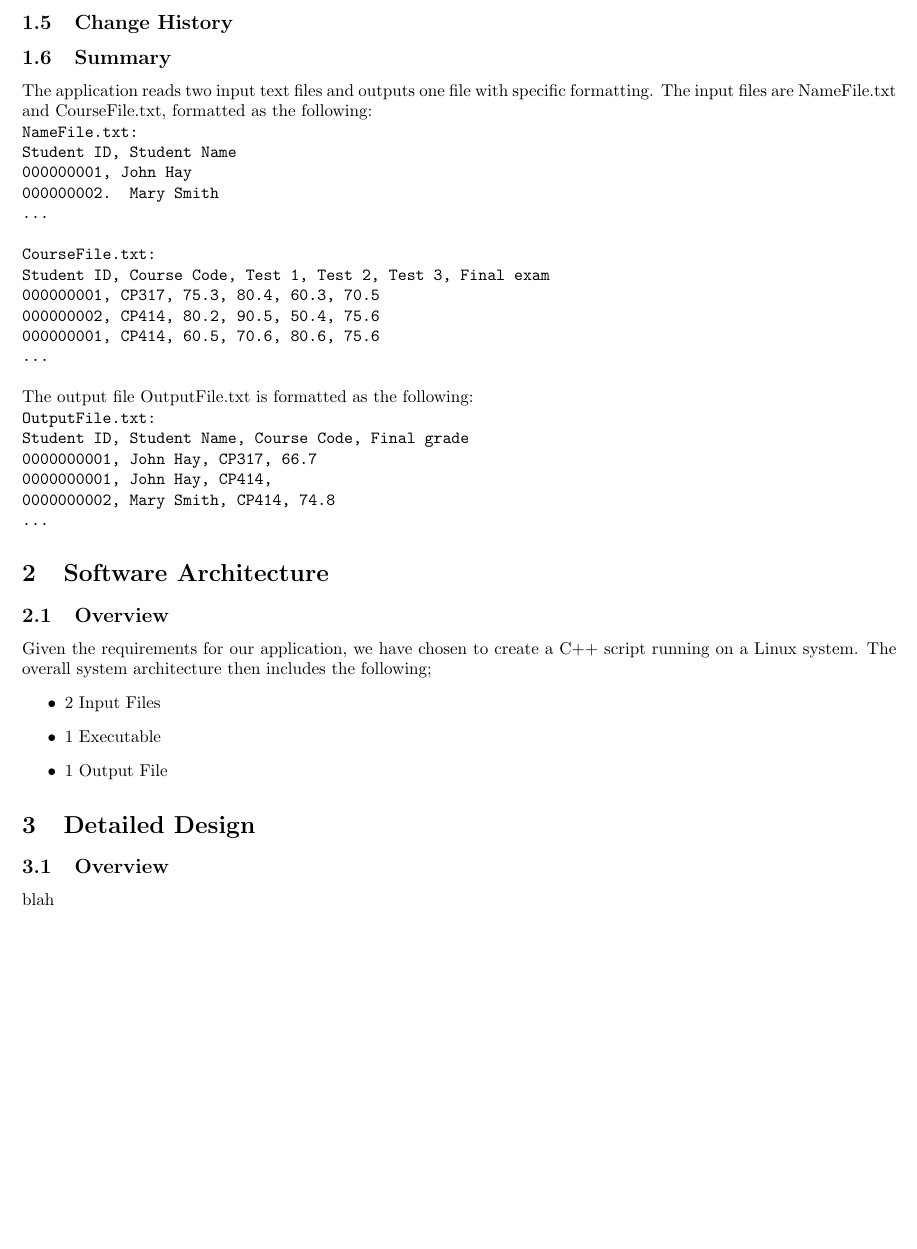
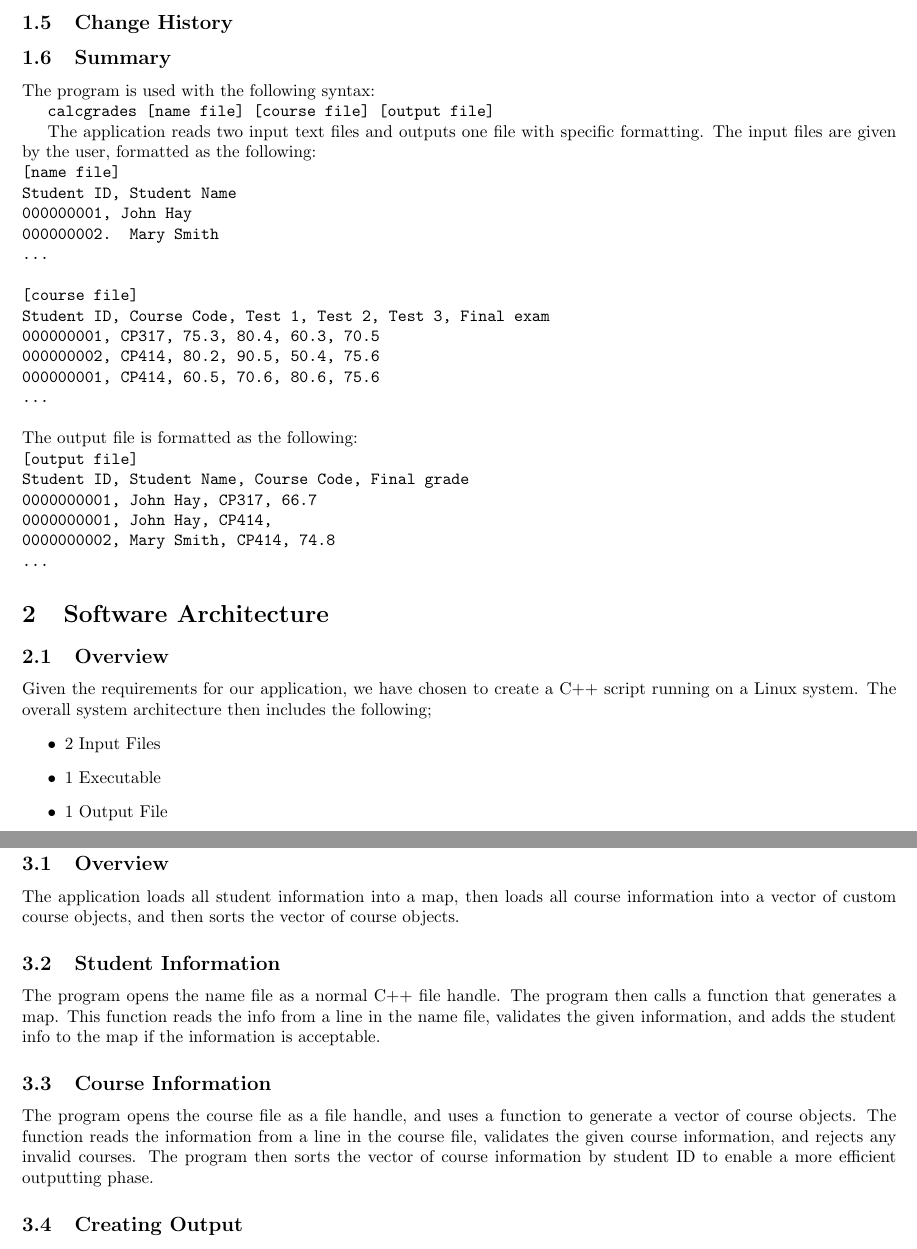
Before and after one commit to CherryxD/cp317-group, a LaTeX document (sdd/system_design_document.tex): part of page 3 of 3 before the commit and two parts of pages 3 and 4 of 4 after it, the two joined at a grey line, cut so that both start at the same text, the shorter picture padded with empty space. Compiled offline with pdfLaTeX.

Commit message:
Updated SDD and changed program name

```diff
--- a/sdd/system_design_document.tex
+++ b/sdd/system_design_document.tex
@@ -24,10 +24,14 @@
 Trenton MacNinch, Michael Lin, and Ying Gao
 \subsection{Change History}
 \subsection{Summary}
+The program is used with the following syntax:
+
+\texttt{calcgrades [name file] [course file] [output file]}
+
 The application reads two input text files and outputs one file with specific formatting.
-The input files are NameFile.txt and CourseFile.txt, formatted as the following:
+The input files are given by the user, formatted as the following:
 \texttt{ \newline
-  NameFile.txt: \newline
+  [name file] \newline
   Student ID, Student Name \newline
   000000001, John Hay \newline
   000000002. Mary Smith \newline
@@ -35,7 +39,7 @@ The input files are NameFile.txt and CourseFile.txt, formatted as the following:
 }
 
 \texttt{ \newline
-  CourseFile.txt: \newline
+  [course file] \newline
   Student ID, Course Code, Test 1, Test 2, Test 3, Final exam \newline
   000000001, CP317, 75.3, 80.4, 60.3, 70.5 \newline
   000000002, CP414, 80.2, 90.5, 50.4, 75.6 \newline
@@ -43,9 +47,9 @@ The input files are NameFile.txt and CourseFile.txt, formatted as the following:
   \ldots
 }
 \newline \newline
-The output file OutputFile.txt is formatted as the following:
+The output file is formatted as the following:
 \texttt{ \newline
-  OutputFile.txt: \newline
+  [output file] \newline
   Student ID, Student Name, Course Code, Final grade \newline
   0000000001, John Hay, CP317, 66.7 \newline
   0000000001, John Hay, CP414, \newline
@@ -65,5 +69,14 @@ The overall system architecture then includes the following;
 
 \section{Detailed Design}
 \subsection{Overview}
-blah
+The application loads all student information into a map, then loads all course information into a vector of custom course objects, and then sorts the vector of course objects.
+
+\subsection{Student Information}
+The program opens the name file as a normal C++ file handle. The program then calls a function that generates a map. This function reads the info from a line in the name file, validates the given information, and adds the student info to the map if the information is acceptable.
+
+\subsection{Course Information}
+The program opens the course file as a file handle, and uses a function to generate a vector of course objects. The function reads the information from a line in the course file, validates the given course information, and rejects any invalid courses. The program then sorts the vector of course information by student ID to enable a more efficient outputting phase.
+
+\subsection{Creating Output}
+
 \end{document}
```
Also changed, not shown: Makefile, sdd/system_design_document.pdf, 1 other file.
